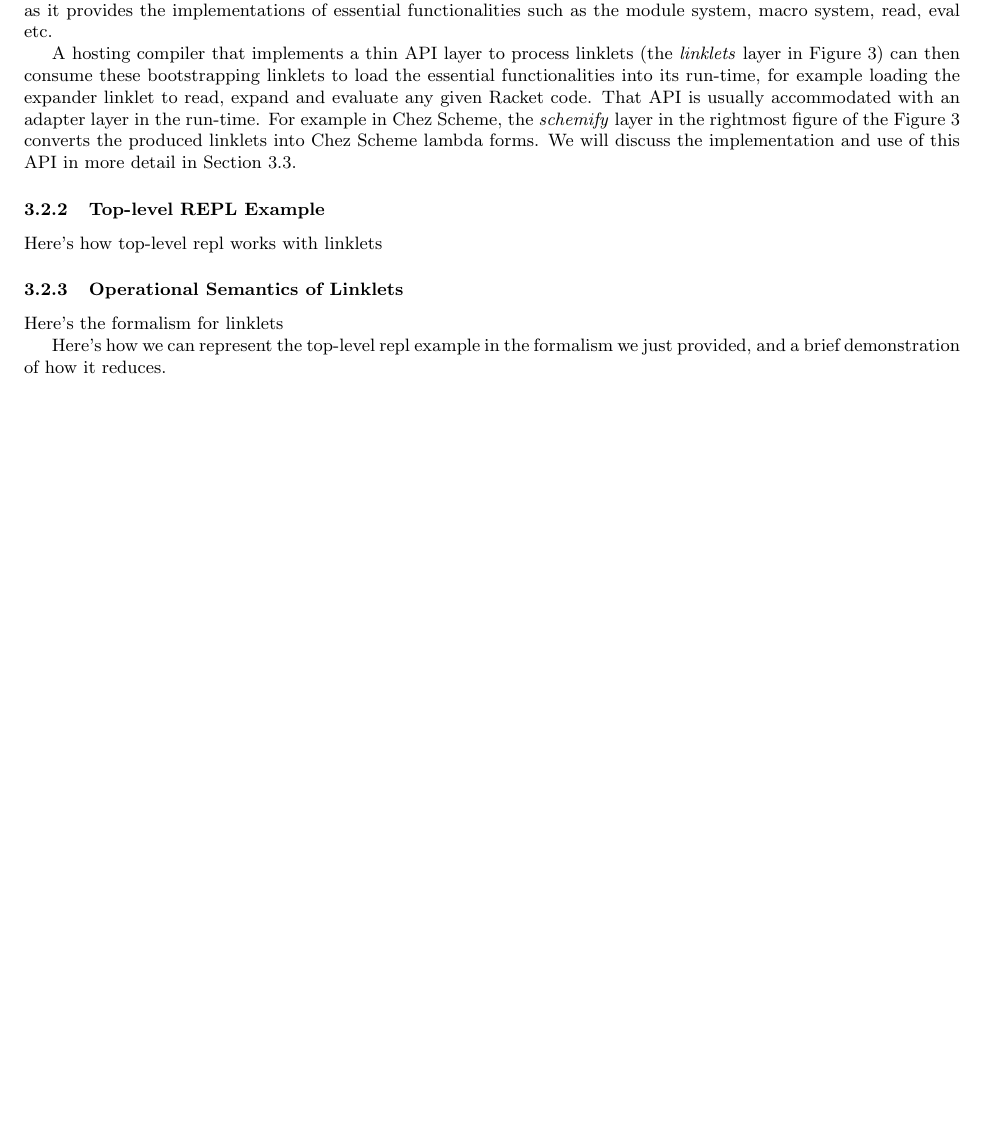
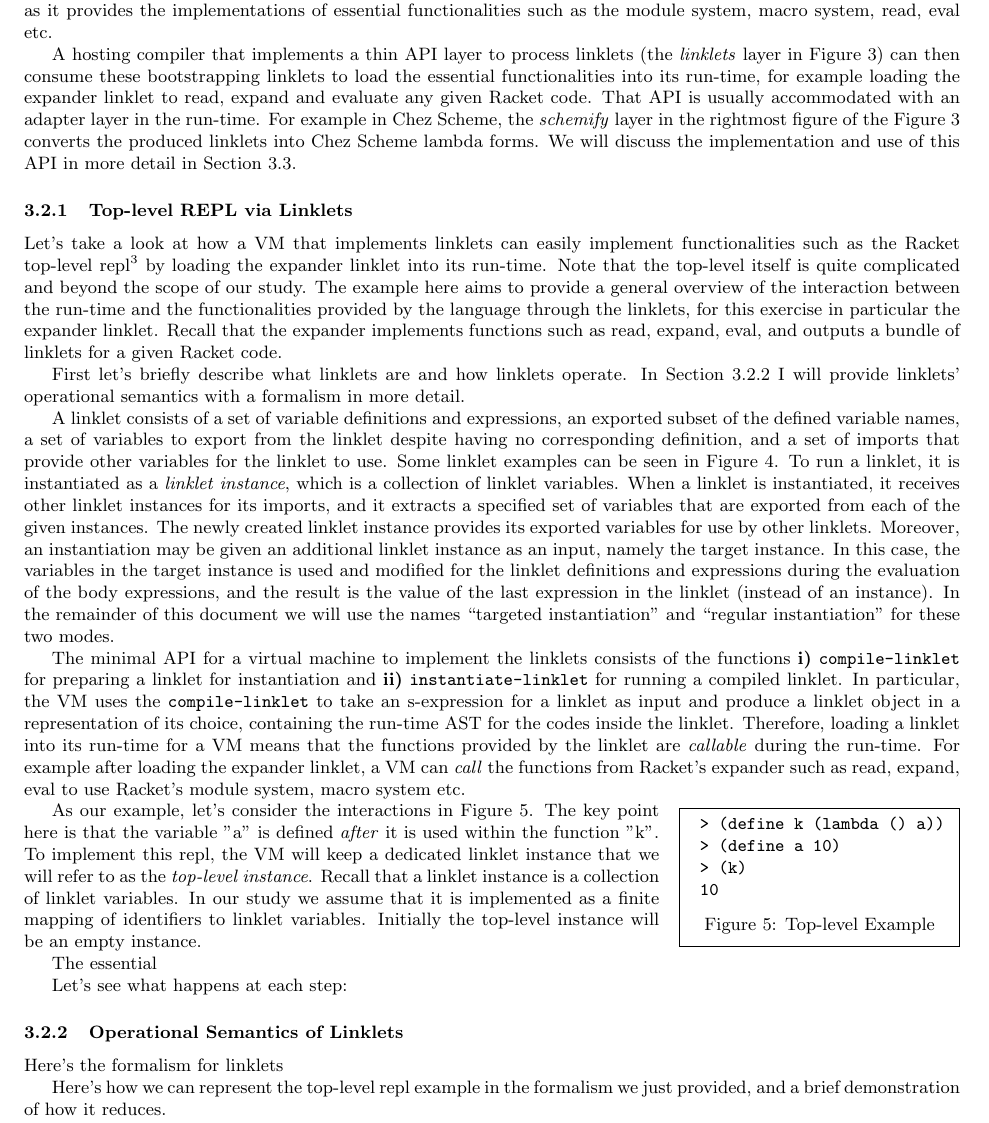
Before and after one commit to cderici/thesis-proposal, a LaTeX paper (proposal.tex, which reads subsections/toplevel-example.tex): part of page 6 of 11, cut so that both start at the same text, the shorter picture padded with empty space. Compiled offline with pdfLaTeX.

Commit message:
primer for linklets

```diff
--- a/subsections/toplevel-example.tex
+++ b/subsections/toplevel-example.tex
@@ -1,4 +1,81 @@
-\subsubsection{Top-level REPL Example}
+\subsubsection{Top-level REPL via Linklets}
 \label{subsec:toplevel-example}
 
-Here's how top-level repl works with linklets
+Let's take a look at how a VM that implements linklets can easily
+implement functionalities such as the Racket top-level
+repl\footnote{read-eval-print loop} by loading the expander linklet
+into its run-time. Note that the top-level itself is quite complicated
+and beyond the scope of our study. The example here aims to provide a
+general overview of the interaction between the run-time and the
+functionalities provided by the language through the linklets, for
+this exercise in particular the expander linklet. Recall that the
+expander implements functions such as read, expand, eval, and outputs
+a bundle of linklets for a given Racket code.
+
+First let's briefly describe what linklets are and how linklets
+operate. In \secref{subsec:linklets-semantics} I will provide linklets'
+operational semantics with a formalism in more detail.
+
+A linklet consists of a set of variable definitions and expressions,
+an exported subset of the defined variable names, a set of variables
+to export from the linklet despite having no corresponding definition,
+and a set of imports that provide other variables for the linklet to
+use. Some linklet examples can be seen in
+\figref{fig:racket-expand-example}. To run a linklet, it is
+instantiated as a \emph{linklet instance}, which is a collection of
+linklet variables. When a linklet is instantiated, it receives other
+linklet instances for its imports, and it extracts a specified set of
+variables that are exported from each of the given instances. The
+newly created linklet instance provides its exported variables for use
+by other linklets. Moreover, an instantiation may be given an
+additional linklet instance as an input, namely the target
+instance. In this case, the variables in the target instance is used
+and modified for the linklet definitions and expressions during the
+evaluation of the body expressions, and the result is the value of the
+last expression in the linklet (instead of an instance). In the
+remainder of this document we will use the names ``targeted
+instantiation'' and ``regular instantiation'' for these two modes.
+
+The minimal API for a virtual machine to implement the linklets
+consists of the functions \textbf{i)} \verb|compile-linklet| for
+preparing a linklet for instantiation and \textbf{ii)}
+\verb|instantiate-linklet| for running a compiled linklet. In
+particular, the VM uses the \verb|compile-linklet| to take an
+s-expression for a linklet as input and produce a linklet object in a
+representation of its choice, containing the run-time AST for the
+codes inside the linklet. Therefore, loading a linklet into its
+run-time for a VM means that the functions provided by the linklet are
+\emph{callable} during the run-time. For example after loading the
+expander linklet, a VM can \emph{call} the functions from Racket's
+expander such as read, expand, eval to use Racket's module system,
+macro system etc.
+
+\begin{wrapfigure}[9]{r}{0.3\textwidth}
+  \vspace{-0.6cm}
+  \begin{mdframed}
+    \begin{verbatim}
+> (define k (lambda () a))
+> (define a 10)
+> (k)
+10
+\end{verbatim}
+    \caption{Top-level Example}
+    \label{fig:toplevel-interaction}
+  \end{mdframed}
+\end{wrapfigure}
+
+
+As our example, let's consider the interactions in
+\figref{fig:toplevel-interaction}. The key point here is that the
+variable "a" is defined \emph{after} it is used within the function
+"k". To implement this repl, the VM will keep a dedicated linklet
+instance that we will refer to as the \emph{top-level
+  instance}. Recall that a linklet instance is a collection of linklet
+variables. In our study we assume that it is implemented as a finite
+mapping of identifiers to linklet variables. Initially the top-level
+instance will be an empty instance.
+
+The essential
+
+
+Let's see what happens at each step:
```
Also changed, not shown: subsections/racket-expand.tex (+2 -2 lines).
